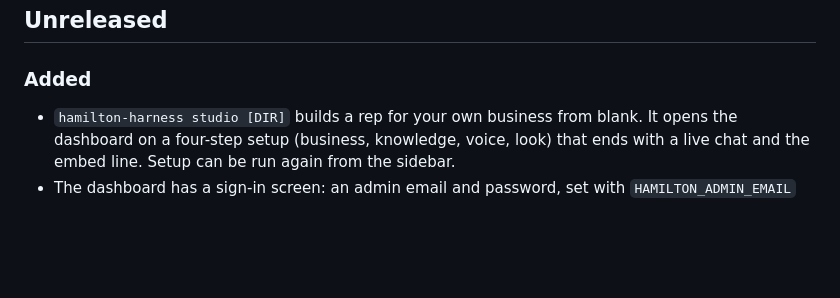
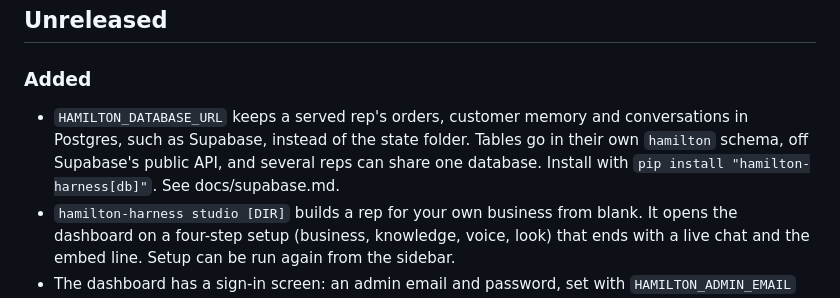
Before and after one commit to sharathkum05/hamilton-harness, a Markdown page: CHANGELOG.md, the part around the change. Rendered like a GitHub page; blank space fills up the shorter version.

Commit message:
Note database storage in the changelog
Co-Authored-By: Claude Opus 5.5 <noreply@anthropic.com>

```diff
--- a/CHANGELOG.md
+++ b/CHANGELOG.md
@@ -8,6 +8,11 @@ and is not published separately yet.
 
 ### Added
 
+- `HAMILTON_DATABASE_URL` keeps a served rep's orders, customer memory and
+  conversations in Postgres, such as Supabase, instead of the state folder.
+  Tables go in their own `hamilton` schema, off Supabase's public API, and
+  several reps can share one database. Install with `pip install
+  "hamilton-harness[db]"`. See docs/supabase.md.
 - `hamilton-harness studio [DIR]` builds a rep for your own business from
   blank. It opens the dashboard on a four-step setup (business, knowledge,
   voice, look) that ends with a live chat and the embed line. Setup can be run
```
